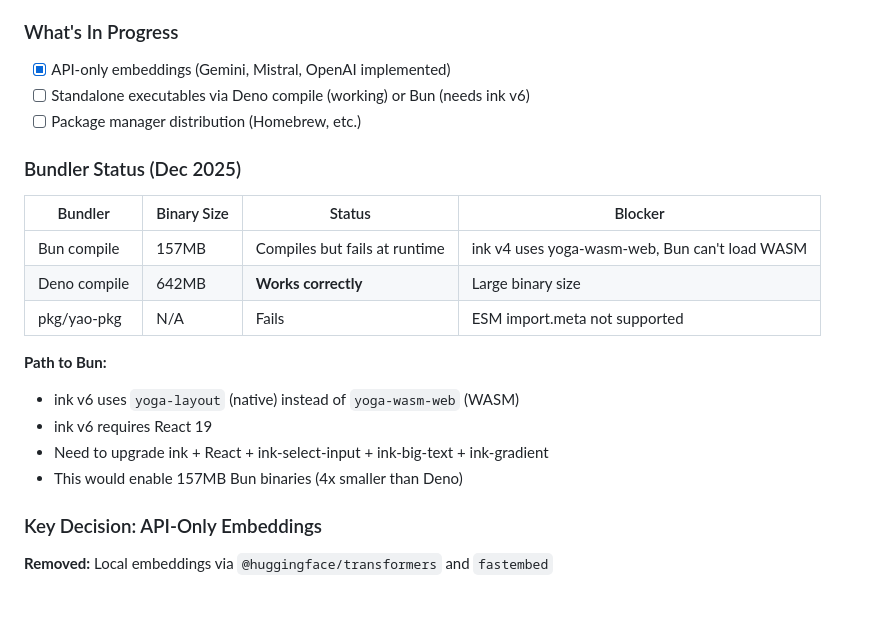
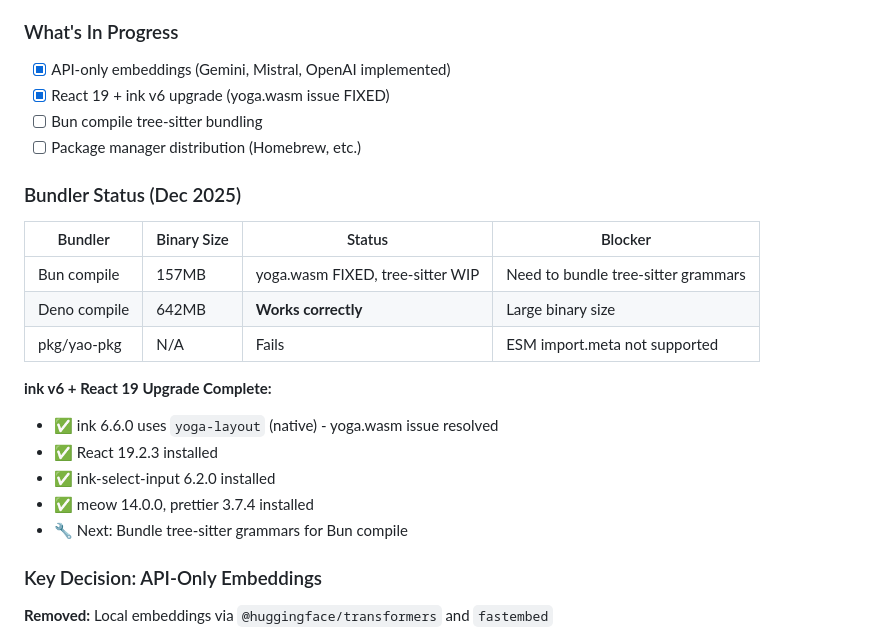
Before and after one commit to mdrideout/viberag, a Markdown page: VIBERAG_INSTALLABLE_PLAN.md, the part around the change. Drawn GitHub-style; blank space fills up the shorter version.

Commit message:
Update plan: ink v6 upgrade complete, yoga.wasm issue resolved

```diff
--- a/VIBERAG_INSTALLABLE_PLAN.md
+++ b/VIBERAG_INSTALLABLE_PLAN.md
@@ -33,23 +33,25 @@ scoop install viberag           # Windows users
 ### What's In Progress
 
 - [x] API-only embeddings (Gemini, Mistral, OpenAI implemented)
-- [ ] Standalone executables via Deno compile (working) or Bun (needs ink v6)
+- [x] React 19 + ink v6 upgrade (yoga.wasm issue FIXED)
+- [ ] Bun compile tree-sitter bundling
 - [ ] Package manager distribution (Homebrew, etc.)
 
 ### Bundler Status (Dec 2025)
 
-| Bundler      | Binary Size | Status                        | Blocker                                        |
-| ------------ | ----------- | ----------------------------- | ---------------------------------------------- |
-| Bun compile  | 157MB       | Compiles but fails at runtime | ink v4 uses yoga-wasm-web, Bun can't load WASM |
-| Deno compile | 642MB       | **Works correctly**           | Large binary size                              |
-| pkg/yao-pkg  | N/A         | Fails                         | ESM import.meta not supported                  |
+| Bundler      | Binary Size | Status                           | Blocker                                    |
+| ------------ | ----------- | -------------------------------- | ------------------------------------------ |
+| Bun compile  | 157MB       | yoga.wasm FIXED, tree-sitter WIP | Need to bundle tree-sitter grammars        |
+| Deno compile | 642MB       | **Works correctly**              | Large binary size                          |
+| pkg/yao-pkg  | N/A         | Fails                            | ESM import.meta not supported              |
 
-**Path to Bun:**
+**ink v6 + React 19 Upgrade Complete:**
 
-- ink v6 uses `yoga-layout` (native) instead of `yoga-wasm-web` (WASM)
-- ink v6 requires React 19
-- Need to upgrade ink + React + ink-select-input + ink-big-text + ink-gradient
-- This would enable 157MB Bun binaries (4x smaller than Deno)
+- ✅ ink 6.6.0 uses `yoga-layout` (native) - yoga.wasm issue resolved
+- ✅ React 19.2.3 installed
+- ✅ ink-select-input 6.2.0 installed
+- ✅ meow 14.0.0, prettier 3.7.4 installed
+- 🔧 Next: Bundle tree-sitter grammars for Bun compile
 
 ### Key Decision: API-Only Embeddings
 
```
